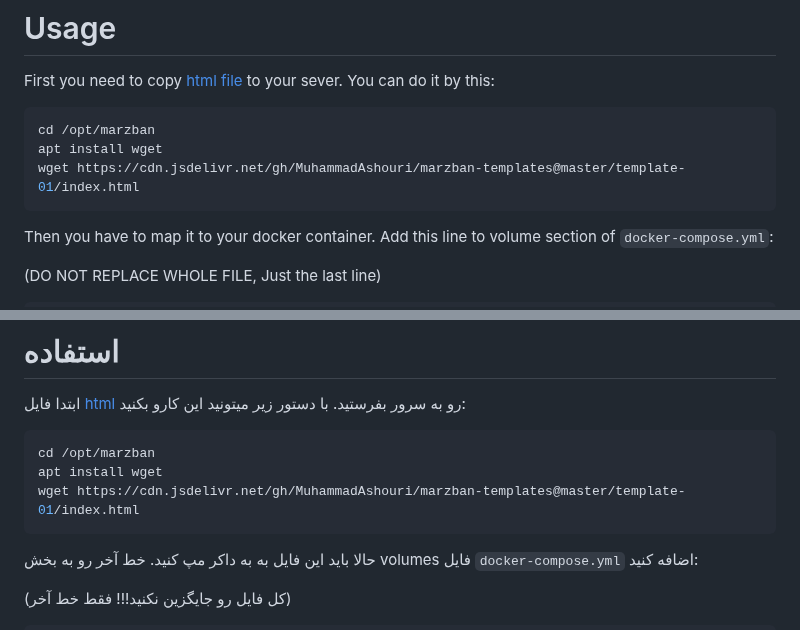
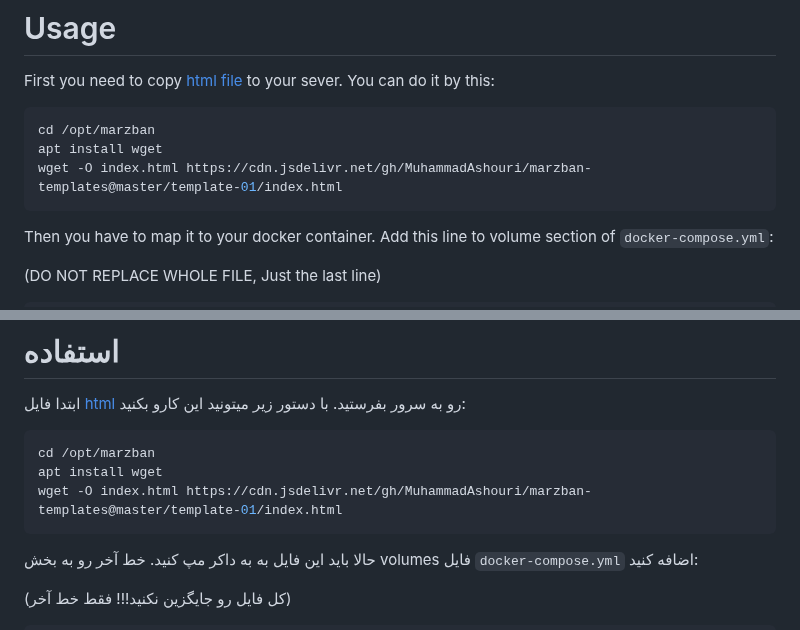
Before and after one commit to MuhammadAshouri/marzban-templates, a Markdown page: template-01/README.md, 2 parts joined by grey strips. Rendered like a GitHub page.

````diff
--- a/template-01/README.md
+++ b/template-01/README.md
@@ -11,7 +11,7 @@ First you need to copy [html file](https://github.com/MuhammadAshouri/marzban-te
 ```bash
 cd /opt/marzban
 apt install wget
-wget https://cdn.jsdelivr.net/gh/MuhammadAshouri/marzban-templates@master/template-01/index.html
+wget -O index.html https://cdn.jsdelivr.net/gh/MuhammadAshouri/marzban-templates@master/template-01/index.html
 ```
 
 Then you have to map it to your docker container. Add this line to volume section of `docker-compose.yml`:
@@ -50,7 +50,7 @@ To change logo you can change src in line 226
 ```bash
 cd /opt/marzban
 apt install wget
-wget https://cdn.jsdelivr.net/gh/MuhammadAshouri/marzban-templates@master/template-01/index.html
+wget -O index.html https://cdn.jsdelivr.net/gh/MuhammadAshouri/marzban-templates@master/template-01/index.html
 ```
 
 حالا باید این فایل به به داکر مپ کنید. خط آخر رو به بخش volumes فایل `docker-compose.yml` اضافه کنید:
````
